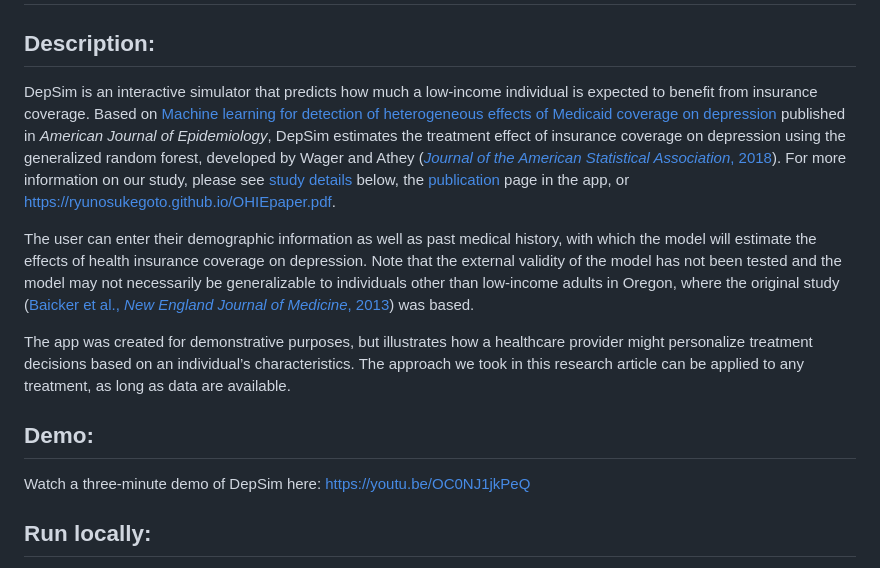
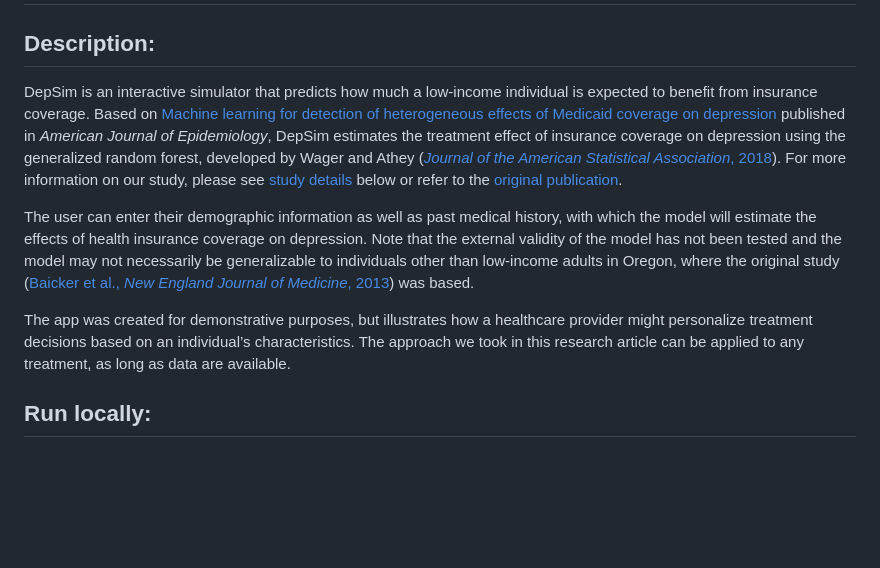
Before and after one commit to ryunosukegoto/DepSim, a Markdown page: README.md, the part around the change. GitHub-like rendering; blank space fills up the shorter version.

````diff
--- a/README.md
+++ b/README.md
@@ -1,13 +1,11 @@
 # DepSim: Health Insurance Coverage Simulator
 ## Description:
-DepSim is an interactive simulator that predicts how much a low-income individual is expected to benefit from insurance coverage. Based on <a href="https://academic.oup.com/aje/article/193/7/951/7612960" target="_blank">Machine learning for detection of heterogeneous effects of Medicaid coverage on depression</a> published in <i>American Journal of Epidemiology</i>, DepSim estimates the treatment effect of insurance coverage on depression using the generalized random forest, developed by Wager and Athey (<a href="https://www.tandfonline.com/doi/abs/10.1080/01621459.2017.1319839?journalCode=uasa20"><i>Journal of the American Statistical Association</i>, 2018</a>). For more information on our study, please see [study details](#study-details) below, the <a href="templates/publication.html">publication</a> page in the app, or https://ryunosukegoto.github.io/OHIEpaper.pdf.
+DepSim is an interactive simulator that predicts how much a low-income individual is expected to benefit from insurance coverage. Based on <a href="https://academic.oup.com/aje/article/193/7/951/7612960" target="_blank">Machine learning for detection of heterogeneous effects of Medicaid coverage on depression</a> published in <i>American Journal of Epidemiology</i>, DepSim estimates the treatment effect of insurance coverage on depression using the generalized random forest, developed by Wager and Athey (<a href="https://www.tandfonline.com/doi/abs/10.1080/01621459.2017.1319839?journalCode=uasa20"><i>Journal of the American Statistical Association</i>, 2018</a>). For more information on our study, please see [study details](#study-details) below or refer to the <a href="https://academic.oup.com/aje/article/193/7/951/7612960" target="_blank">original publication</a>.
 
 The user can enter their demographic information as well as past medical history, with which the model will estimate the effects of health insurance coverage on depression. Note that the external validity of the model has not been tested and the model may not necessarily be generalizable to individuals other than low-income adults in Oregon, where the original study (<a href="https://www.nejm.org/doi/full/10.1056/NEJMsa1212321">Baicker et al., <i>New England Journal of Medicine</i>, 2013</a>) was based.
 
 The app was created for demonstrative purposes, but illustrates how a healthcare provider might personalize treatment decisions based on an individual’s characteristics. The approach we took in this research article can be applied to any treatment, as long as data are available.
 
-## Demo:
-Watch a three-minute demo of DepSim here: <a href="https://youtu.be/OC0NJ1jkPeQ">https://youtu.be/OC0NJ1jkPeQ</a>
 
 ## Run locally:
 After cloning to project with ```git clone```, go to the project directory and install the required Python packages by using the following ```pip``` command:
````
